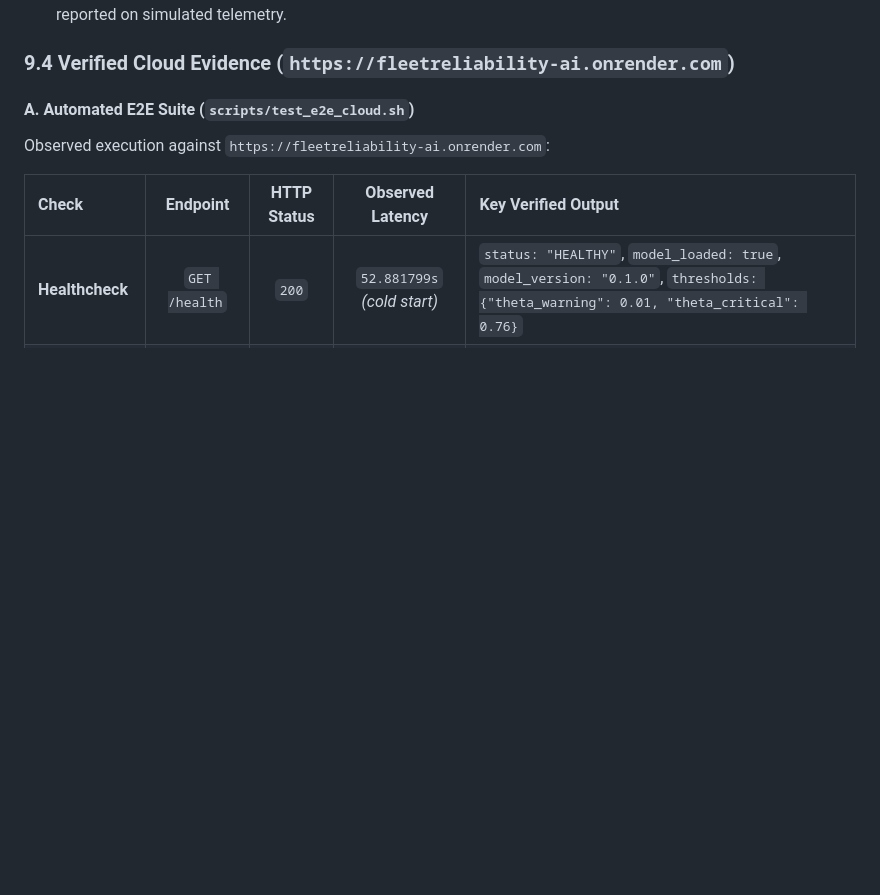
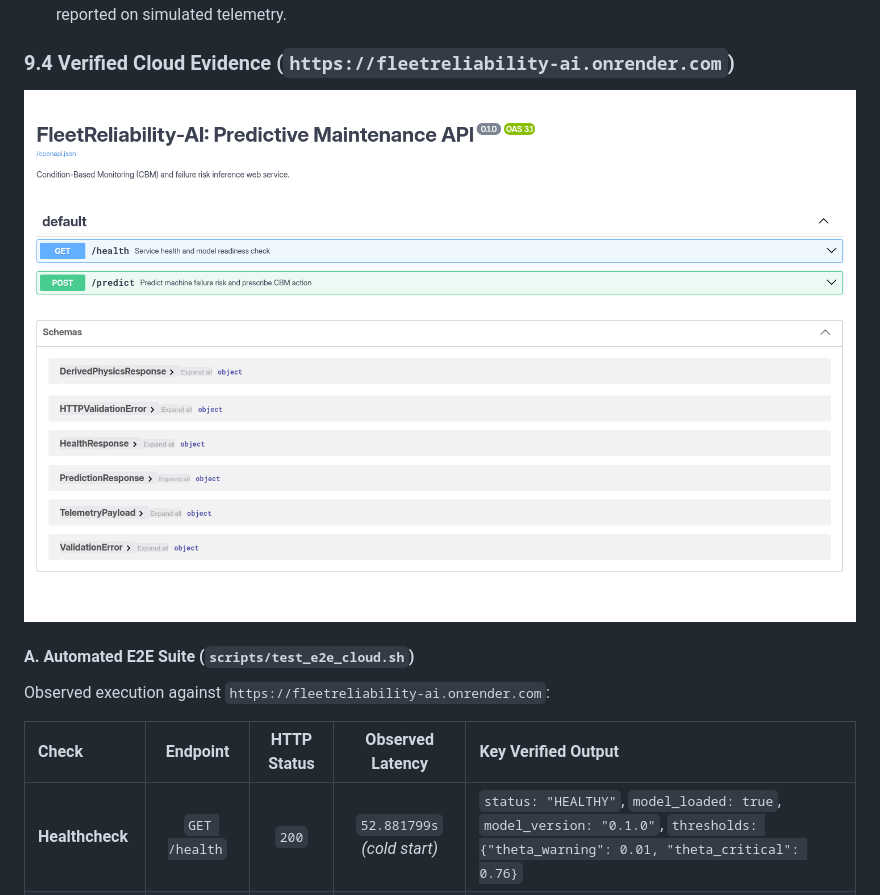
Before and after one commit to mpueblarivera/fleetreliability-ai, a Markdown page: README.md, the part around the change. Drawn GitHub-style; pictures changed too: reports/figures/render_swagger_ui.png (added); blank space fills up the shorter version.

Commit message:
docs(readme): embed live Render Swagger UI screenshot

```diff
--- a/README.md
+++ b/README.md
@@ -566,6 +566,8 @@ PYTHONPATH=. uv run python src/fleet_simulator.py \
 
 ### 9.4 Verified Cloud Evidence (`https://fleetreliability-ai.onrender.com`)
 
+![Live Swagger UI on Render](reports/figures/render_swagger_ui.png)
+
 #### A. Automated E2E Suite (`scripts/test_e2e_cloud.sh`)
 Observed execution against `https://fleetreliability-ai.onrender.com`:
 
```
